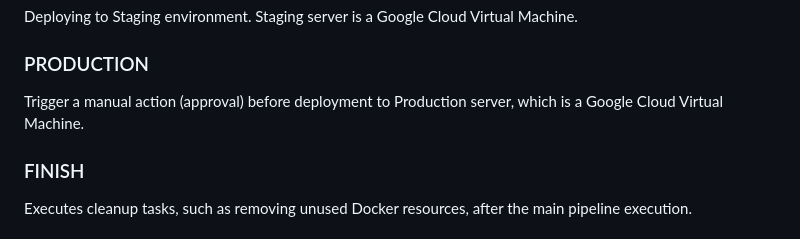
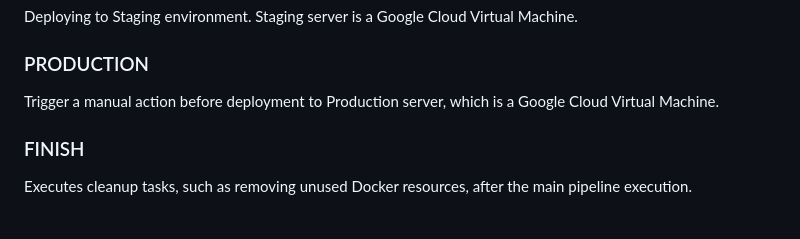
Before and after one commit to sheezzz/python-app-cicd, a Markdown page: README.md, the part around the change. Rendered like a GitHub page.

```diff
--- a/README.md
+++ b/README.md
@@ -21,7 +21,7 @@ Executes unit tests using Pytest, performs container scanning, Static Applicatio
 Deploying to Staging environment. Staging server is a Google Cloud Virtual Machine.
 
 ### PRODUCTION
-Trigger a manual action (approval) before deployment to Production server, which is a Google Cloud Virtual Machine.
+Trigger a manual action before deployment to Production server, which is a Google Cloud Virtual Machine.
 
 ### FINISH
 Executes cleanup tasks, such as removing unused Docker resources, after the main pipeline execution.
```
